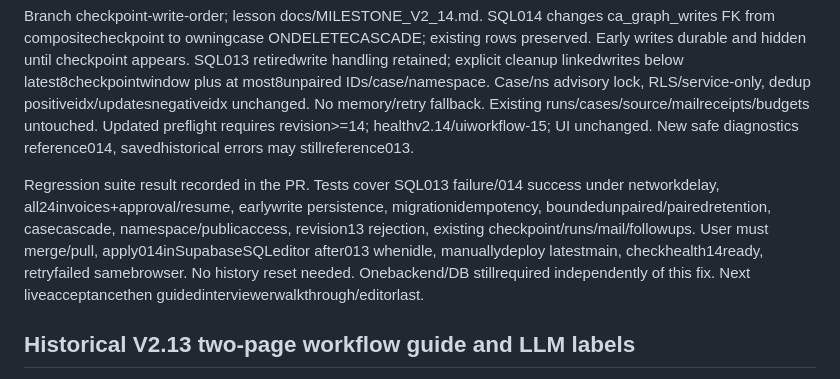
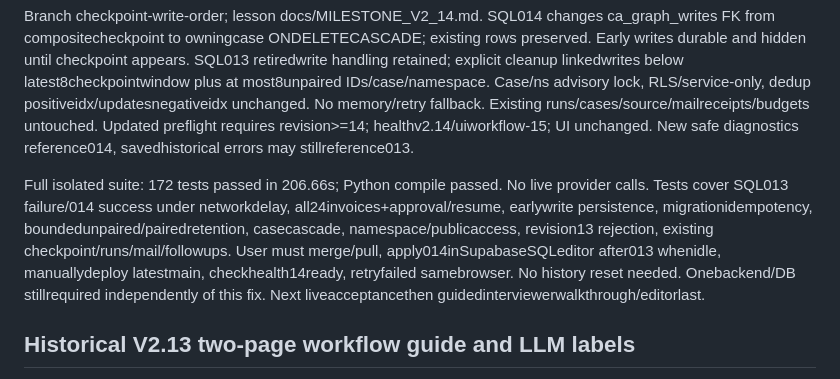
Before and after one commit to CharanCharan/o2c-collections-agent, a Markdown page: PROJECT_KNOWLEDGE.md, the part around the change. Rendered like a GitHub page.

```diff
--- a/PROJECT_KNOWLEDGE.md
+++ b/PROJECT_KNOWLEDGE.md
@@ -20,7 +20,7 @@ Verified pinned LangGraph1.2.16 schedules pending input writes and checkpoint pu
 
 Branch checkpoint-write-order; lesson docs/MILESTONE_V2_14.md. SQL014 changes ca_graph_writes FK from compositecheckpoint to owningcase ONDELETECASCADE; existing rows preserved. Early writes durable and hidden until checkpoint appears. SQL013 retiredwrite handling retained; explicit cleanup linkedwrites below latest8checkpointwindow plus at most8unpaired IDs/case/namespace. Case/ns advisory lock, RLS/service-only, dedup positiveidx/updatesnegativeidx unchanged. No memory/retry fallback. Existing runs/cases/source/mailreceipts/budgets untouched. Updated preflight requires revision>=14; healthv2.14/uiworkflow-15; UI unchanged. New safe diagnostics reference014, savedhistorical errors may stillreference013.
 
-Regression suite result recorded in the PR. Tests cover SQL013 failure/014 success under networkdelay, all24invoices+approval/resume, earlywrite persistence, migrationidempotency, boundedunpaired/pairedretention, casecascade, namespace/publicaccess, revision13 rejection, existing checkpoint/runs/mail/followups. User must merge/pull, apply014inSupabaseSQLeditor after013 whenidle, manuallydeploy latestmain, checkhealth14ready, retryfailed samebrowser. No history reset needed. Onebackend/DB stillrequired independently of this fix. Next liveacceptancethen guidedinterviewerwalkthrough/editorlast.
+Full isolated suite: 172 tests passed in 206.66s; Python compile passed. No live provider calls. Tests cover SQL013 failure/014 success under networkdelay, all24invoices+approval/resume, earlywrite persistence, migrationidempotency, boundedunpaired/pairedretention, casecascade, namespace/publicaccess, revision13 rejection, existing checkpoint/runs/mail/followups. User must merge/pull, apply014inSupabaseSQLeditor after013 whenidle, manuallydeploy latestmain, checkhealth14ready, retryfailed samebrowser. No history reset needed. Onebackend/DB stillrequired independently of this fix. Next liveacceptancethen guidedinterviewerwalkthrough/editorlast.
 
 ## Historical V2.13 two-page workflow guide and LLM labels
 
```
Also changed, not shown: docs/MILESTONE_V2_14.md (+1 -1 lines).
